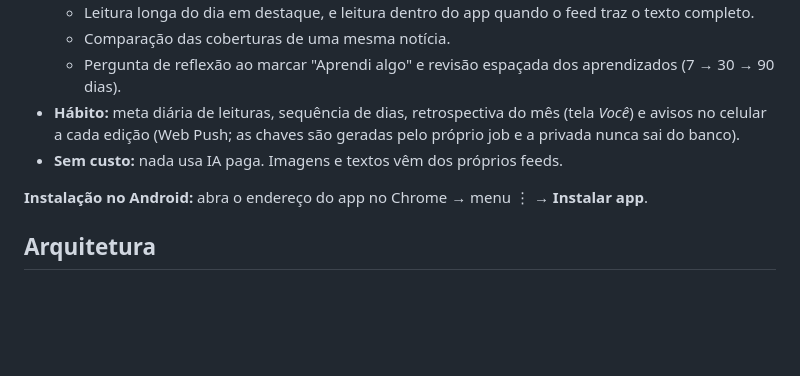
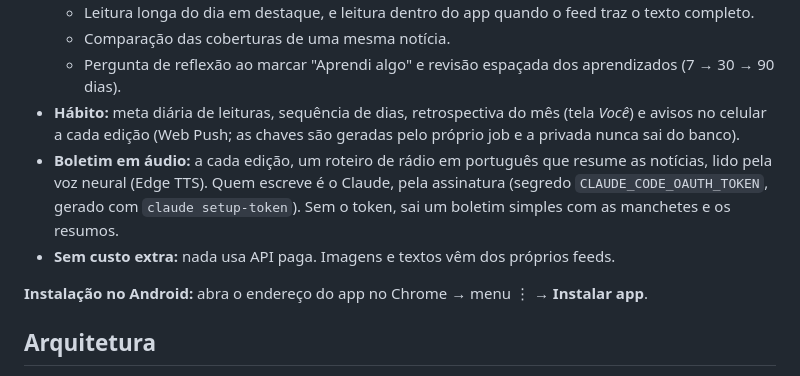
Before and after one commit to henriqkol/feed-inteligente, a Markdown page: README.md, the part around the change. GitHub-like rendering; blank space fills up the shorter version.

Commit message:
README: boletim em áudio
Co-Authored-By: Claude Opus 5.5 <noreply@anthropic.com>
Claude-Session: https://claude.ai/code/session_017sAxmGNf2SxzHD3HSex3ab

```diff
--- a/README.md
+++ b/README.md
@@ -10,7 +10,8 @@ App (PWA) de notícias de fontes confiáveis, escolhidas para você aprender alg
   - Comparação das coberturas de uma mesma notícia.
   - Pergunta de reflexão ao marcar "Aprendi algo" e revisão espaçada dos aprendizados (7 → 30 → 90 dias).
 - **Hábito:** meta diária de leituras, sequência de dias, retrospectiva do mês (tela *Você*) e avisos no celular a cada edição (Web Push; as chaves são geradas pelo próprio job e a privada nunca sai do banco).
-- **Sem custo:** nada usa IA paga. Imagens e textos vêm dos próprios feeds.
+- **Boletim em áudio:** a cada edição, um roteiro de rádio em português que resume as notícias, lido pela voz neural (Edge TTS). Quem escreve é o Claude, pela assinatura (segredo `CLAUDE_CODE_OAUTH_TOKEN`, gerado com `claude setup-token`). Sem o token, sai um boletim simples com as manchetes e os resumos.
+- **Sem custo extra:** nada usa API paga. Imagens e textos vêm dos próprios feeds.
 
 **Instalação no Android:** abra o endereço do app no Chrome → menu ⋮ → **Instalar app**.
 
```
